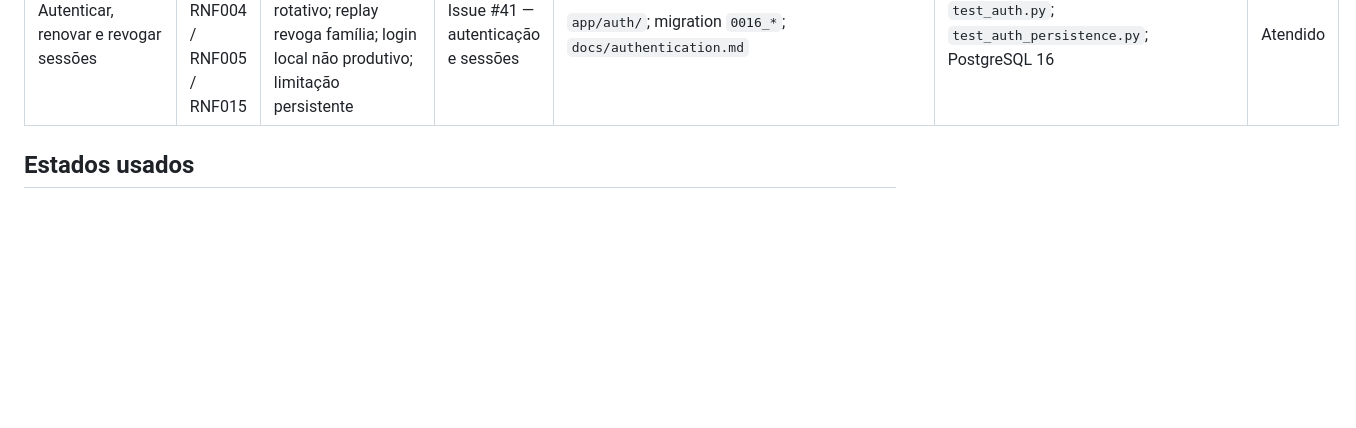
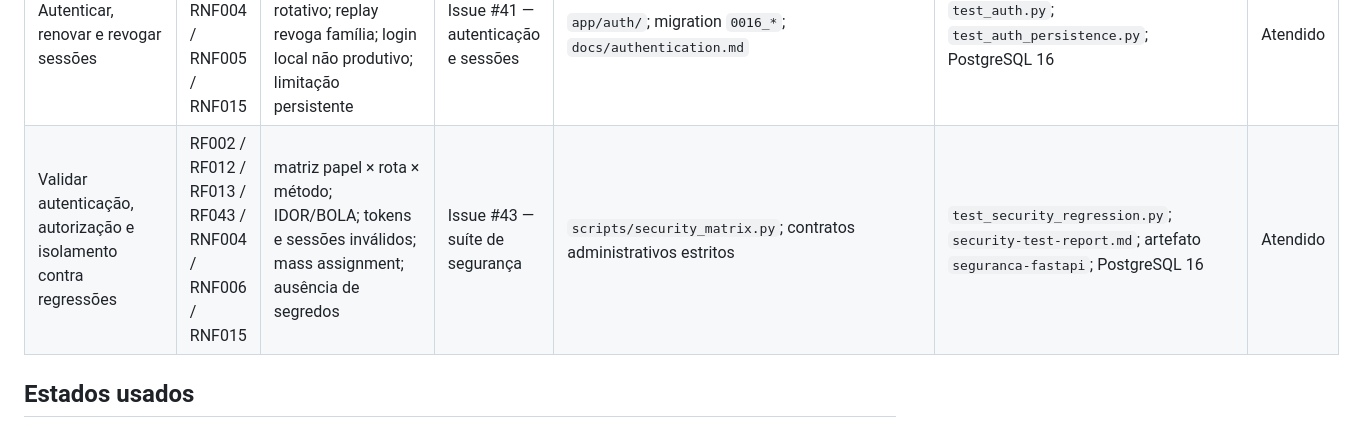
Before and after one commit to g-f307/synergia, a Markdown page: docs/traceability-matrix.md, the part around the change. Drawn GitHub-style; blank space fills up the shorter version.

Commit message:
docs(security): registrar cobertura e execucao da suite refs #43

```diff
--- a/docs/traceability-matrix.md
+++ b/docs/traceability-matrix.md
@@ -35,6 +35,7 @@ deliberadamente deixada para issue posterior.
 | Administrar ciclo de vida de usuarios | RF013 / RNF004 / RNF006 / RNF015 | autorizacao `access.admin`; CRUD logico; versao otimista; ultimo admin protegido; auditoria com ator e motivo | Issue #39 — CRUD e ciclo de vida de usuarios | `app/users.py`; migration `0014_*`; `docs/user-administration.md` | `test_users.py`; `test_user_persistence.py` | Atendido |
 | Administrar grupos, papéis, permissões e associações | RF002 / RF013 / RF043 / RNF004 / RNF006 | catálogo versionado; escopo organizacional; idempotência; último admin protegido; auditoria | Issue #40 — controle de acesso | `app/access_control.py`; migration `0015_*`; `docs/access-control-administration.md` | `test_access_control_persistence.py`; OpenAPI; PostgreSQL 16 | Atendido |
 | Autenticar, renovar e revogar sessões | RF012 / RF013 / RNF004 / RNF005 / RNF015 | JWT de 15 minutos; refresh opaco rotativo; replay revoga família; login local não produtivo; limitação persistente | Issue #41 — autenticação e sessões | `app/auth/`; migration `0016_*`; `docs/authentication.md` | `test_auth.py`; `test_auth_persistence.py`; PostgreSQL 16 | Atendido |
+| Validar autenticação, autorização e isolamento contra regressões | RF002 / RF012 / RF013 / RF043 / RNF004 / RNF006 / RNF015 | matriz papel × rota × método; IDOR/BOLA; tokens e sessões inválidos; mass assignment; ausência de segredos | Issue #43 — suíte de segurança | `scripts/security_matrix.py`; contratos administrativos estritos | `test_security_regression.py`; `security-test-report.md`; artefato `seguranca-fastapi`; PostgreSQL 16 | Atendido |
 
 ## Estados usados
 
```
Also changed, not shown: docs/local-environment.md (+9 -0 lines).
